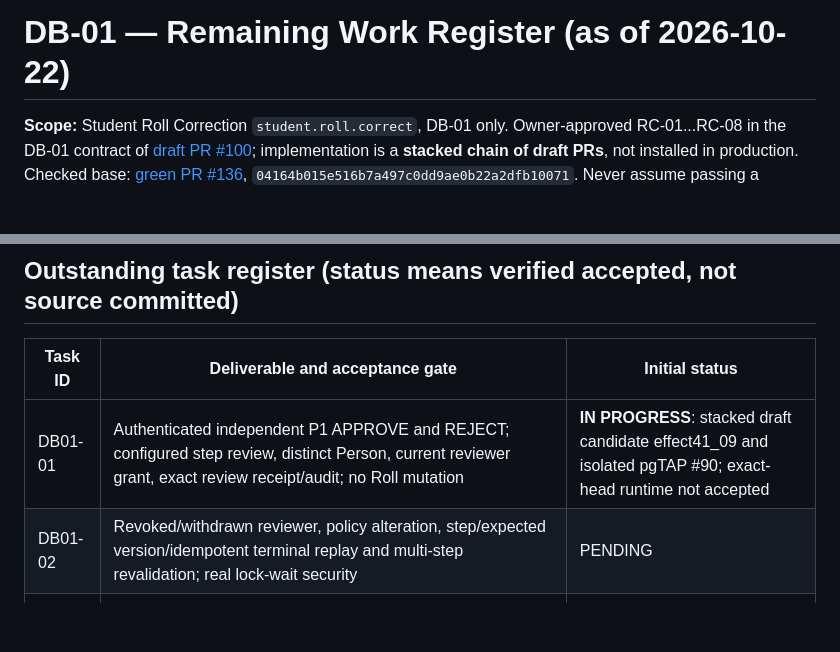
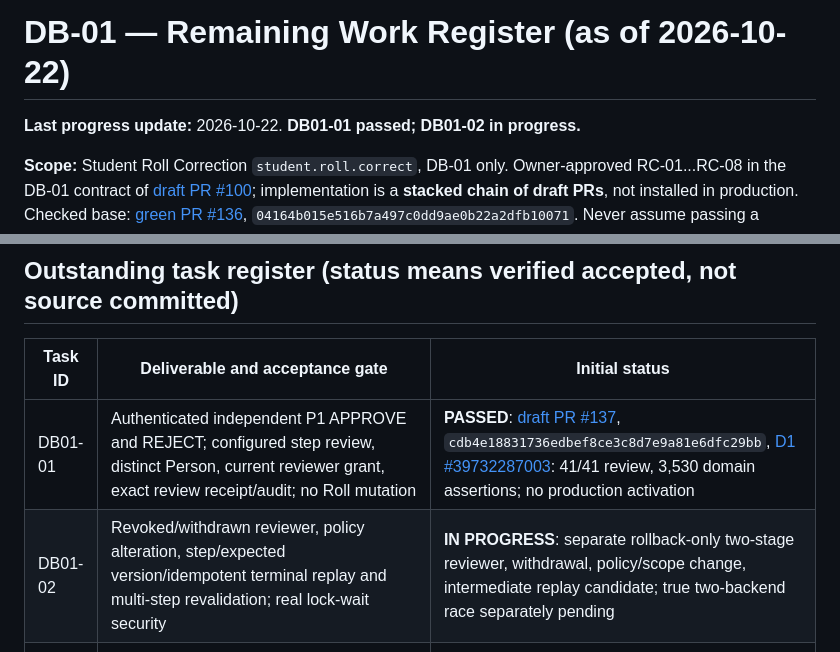
Before and after one commit to yunusyosaf399/edusync_saas_school_app, a Markdown page: docs/database/db01_remaining_work_tracker_20261022.md, 2 parts joined by grey strips. Rendered like a GitHub page; blank space fills up the shorter version.

Commit message:
DB-01: mark independent review passed with exact D1 evidence and track live multistep gate in progress

```diff
--- a/docs/database/db01_remaining_work_tracker_20261022.md
+++ b/docs/database/db01_remaining_work_tracker_20261022.md
@@ -1,4 +1,6 @@
 # DB-01 — Remaining Work Register (as of 2026-10-22)
+
+**Last progress update:** 2026-10-22. **DB01-01 passed; DB01-02 in progress.**
 
 **Scope:** Student Roll Correction `student.roll.correct`, DB-01 only. Owner-approved RC-01...RC-08 in the DB-01 contract of [draft PR #100](https://github.com/yunusyosaf399/edusync_saas_school_app/pull/100); implementation is a **stacked chain of draft PRs**, not installed in production. Checked base: [green PR #136](https://github.com/yunusyosaf399/edusync_saas_school_app/pull/136), `04164b015e516b7a497c0dd9ae0b22a2dfb10071`. Never assume passing a disposable D1 stack permits a merge or operation activation.
 
@@ -14,8 +16,8 @@
 
 | Task ID | Deliverable and acceptance gate | Initial status |
 | --- | --- | --- |
-| DB01-01 | Authenticated independent P1 APPROVE and REJECT; configured step review, distinct Person, current reviewer grant, exact review receipt/audit; no Roll mutation | **IN PROGRESS**: stacked draft candidate effect41_09 and isolated pgTAP #90; exact-head runtime not accepted |
-| DB01-02 | Revoked/withdrawn reviewer, policy alteration, step/expected version/idempotent terminal replay and multi-step revalidation; real lock-wait security | PENDING |
+| DB01-01 | Authenticated independent P1 APPROVE and REJECT; configured step review, distinct Person, current reviewer grant, exact review receipt/audit; no Roll mutation | **PASSED**: [draft PR #137](https://github.com/yunusyosaf399/edusync_saas_school_app/pull/137), `cdb4e18831736edbef8ce3c8d7e9a81e6dfc29bb`, [D1 #39732287003](https://github.com/yunusyosaf399/edusync_saas_school_app/actions/runs/39732287003): 41/41 review, 3,530 domain assertions; no production activation |
+| DB01-02 | Revoked/withdrawn reviewer, policy alteration, step/expected version/idempotent terminal replay and multi-step revalidation; real lock-wait security | **IN PROGRESS**: separate rollback-only two-stage reviewer, withdrawal, policy/scope change, intermediate replay candidate; true two-backend race separately pending |
 | DB01-03 | Separately authenticated APPROVED→APPLY; fresh requester/reviewer/policy/source locks, school-local date and number collision checks, one R0→R1, Student N+1 | PENDING |
 | DB01-04 | APPLY stale/rejected/invalidated/duplicate/no-op/grant-revoked terminal integrity, canonical receipt/applications and audit/outbox proof | PENDING |
 | DB01-05 | Checked requester/reviewer/administrator P1 request read with minimal typed data; current history-number permission independent | PENDING |
```
